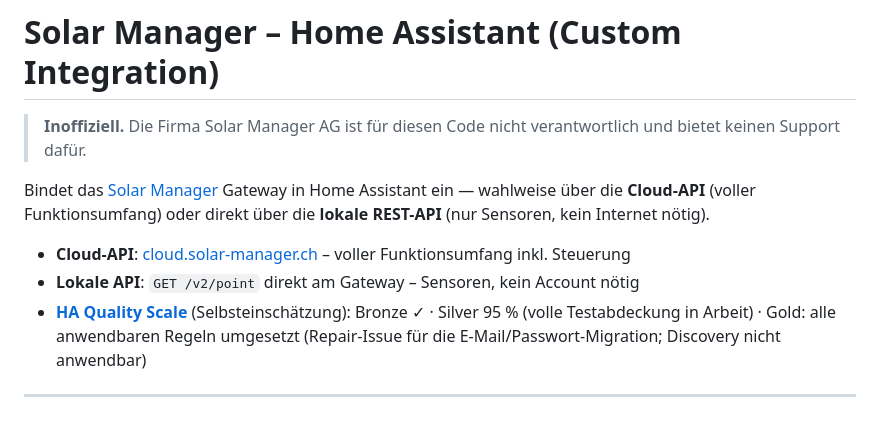
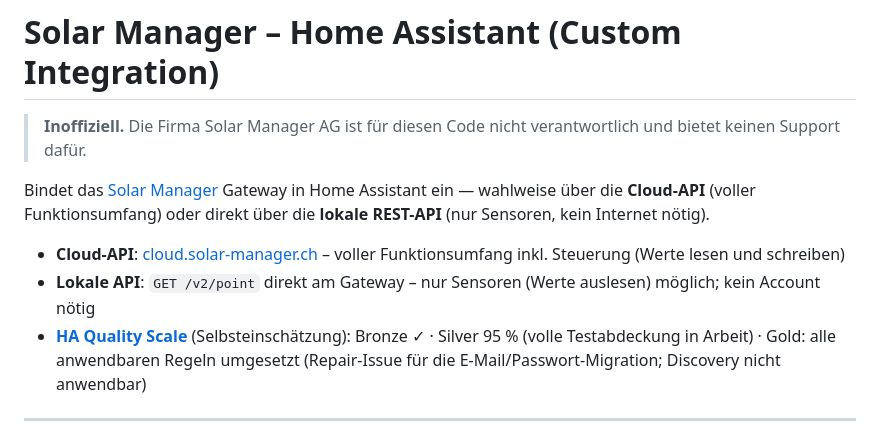
Before and after one commit to Soardiac/ha-solarmanager, a Markdown page: README.md, the part around the change. Rendered like a GitHub page.

Commit message:
Revise Cloud and Local API descriptions in README
Updated API descriptions for clarity and functionality.

```diff
--- a/README.md
+++ b/README.md
@@ -7,8 +7,8 @@
 
 Bindet das [Solar Manager](https://www.solar-manager.ch/) Gateway in Home Assistant ein — wahlweise über die **Cloud-API** (voller Funktionsumfang) oder direkt über die **lokale REST-API** (nur Sensoren, kein Internet nötig).
 
-- **Cloud-API**: [cloud.solar-manager.ch](https://external-web.solar-manager.ch/swagger) – voller Funktionsumfang inkl. Steuerung
-- **Lokale API**: `GET /v2/point` direkt am Gateway – Sensoren, kein Account nötig
+- **Cloud-API**: [cloud.solar-manager.ch](https://external-web.solar-manager.ch/swagger) – voller Funktionsumfang inkl. Steuerung (Werte lesen und schreiben)
+- **Lokale API**: `GET /v2/point` direkt am Gateway – nur Sensoren (Werte auslesen) möglich; kein Account nötig
 - [**HA Quality Scale**](https://developers.home-assistant.io/docs/core/integration-quality-scale/rules/) (Selbsteinschätzung): Bronze ✓ · Silver 95 % (volle Testabdeckung in Arbeit) · Gold: alle anwendbaren Regeln umgesetzt (Repair-Issue für die E-Mail/Passwort-Migration; Discovery nicht anwendbar)
 
 ---
```
